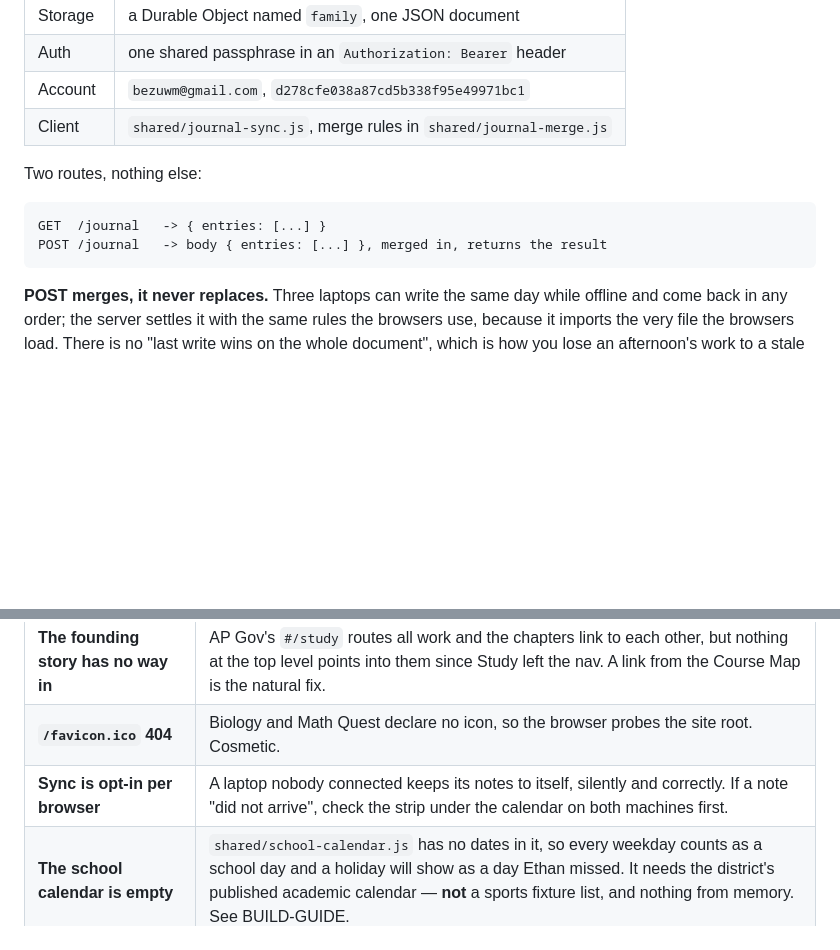
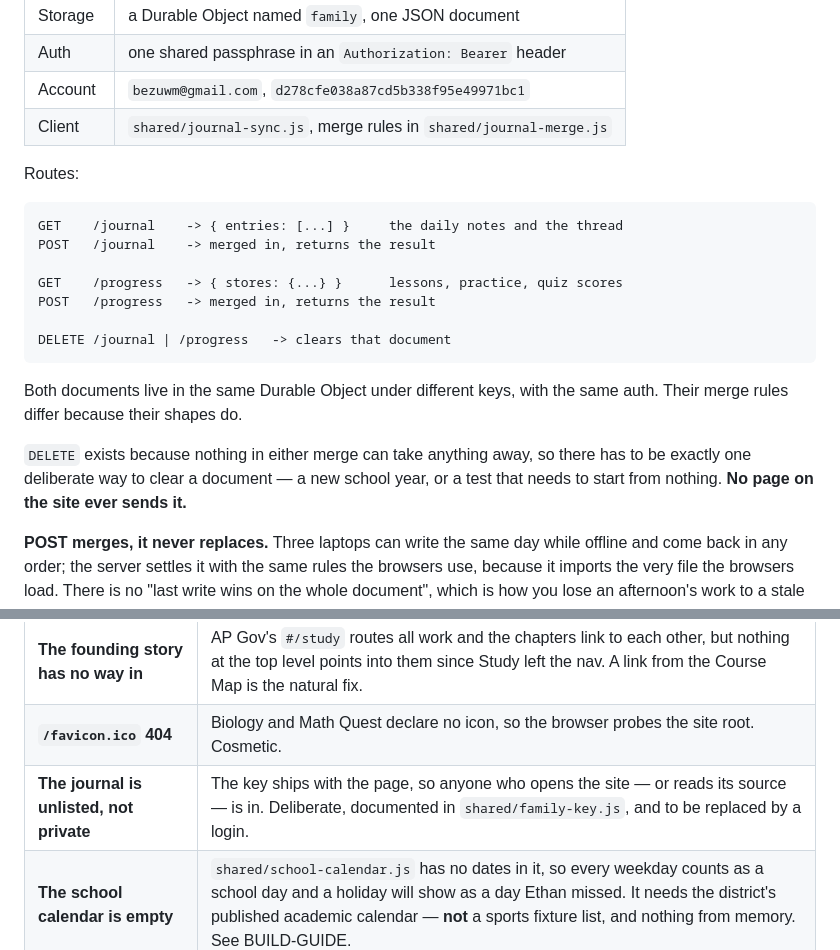
Before and after one commit to bezalele/ethan-study-hub, a Markdown page: docs/OPERATIONS.md, 2 parts joined by grey strips. Drawn GitHub-style; blank space fills up the shorter version.

````diff
--- a/docs/OPERATIONS.md
+++ b/docs/OPERATIONS.md
@@ -226,12 +252,25 @@ silently, is worse than the alternative below.
 | Account | `bezuwm@gmail.com`, `d278cfe038a87cd5b338f95e49971bc1` |
 | Client | `shared/journal-sync.js`, merge rules in `shared/journal-merge.js` |
 
-Two routes, nothing else:
+Routes:
 
 ```
-GET  /journal   -> { entries: [...] }
-POST /journal   -> body { entries: [...] }, merged in, returns the result
+GET    /journal    -> { entries: [...] }     the daily notes and the thread
+POST   /journal    -> merged in, returns the result
+
+GET    /progress   -> { stores: {...} }      lessons, practice, quiz scores
+POST   /progress   -> merged in, returns the result
+
+DELETE /journal | /progress   -> clears that document
 ```
+
+Both documents live in the same Durable Object under different keys, with the
+same auth. Their merge rules differ because their shapes do.
+
+`DELETE` exists because nothing in either merge can take anything away, so
+there has to be exactly one deliberate way to clear a document — a new school
+year, or a test that needs to start from nothing. **No page on the site ever
+sends it.**
 
 **POST merges, it never replaces.** Three laptops can write the same day
 while offline and come back in any order; the server settles it with the same
@@ -317,7 +363,7 @@ an older timestamp will simply lose the merge.
 | **Biology home overflows** | ~110px too tall on windows between roughly 780px and 1000px tall, so a scrollbar appears. Confirmed pre-existing against an untouched `main`. Math Quest's home has had the fix; Biology's has not. |
 | **The founding story has no way in** | AP Gov's `#/study` routes all work and the chapters link to each other, but nothing at the top level points into them since Study left the nav. A link from the Course Map is the natural fix. |
 | **`/favicon.ico` 404** | Biology and Math Quest declare no icon, so the browser probes the site root. Cosmetic. |
-| **Sync is opt-in per browser** | A laptop nobody connected keeps its notes to itself, silently and correctly. If a note "did not arrive", check the strip under the calendar on both machines first. |
+| **The journal is unlisted, not private** | The key ships with the page, so anyone who opens the site — or reads its source — is in. Deliberate, documented in `shared/family-key.js`, and to be replaced by a login. |
 | **The school calendar is empty** | `shared/school-calendar.js` has no dates in it, so every weekday counts as a school day and a holiday will show as a day Ethan missed. It needs the district's published academic calendar — **not** a sports fixture list, and nothing from memory. See BUILD-GUIDE. |
 
 ---
````
Also changed, not shown: other parts of docs/OPERATIONS.md (+49 -16 lines).
